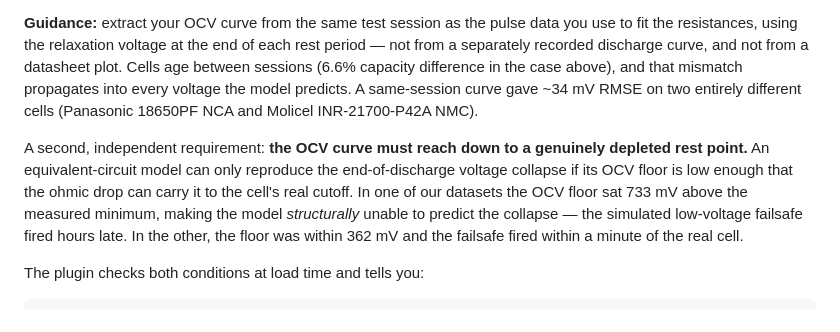
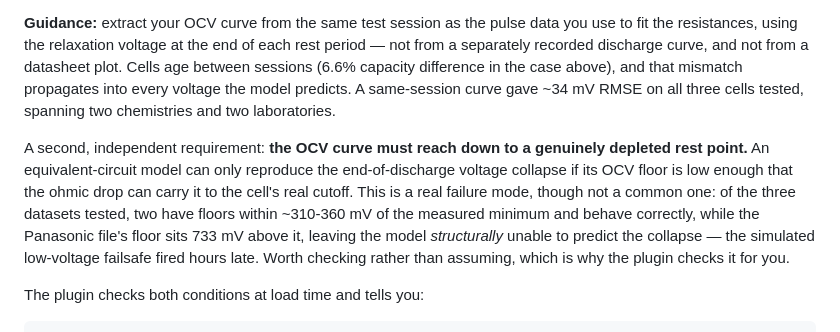
Before and after one commit to rponguil/gz_ecm_battery_plugin, a Markdown page: README.md, the part around the change. Drawn GitHub-style.

Commit message:
README: reconcile cell count and soften the OCV-floor claim
Two spots still described two validation cells, and the OCV-floor requirement
was worded as if the high-floor case were typical. The LG HG2 control showed
it is not: two of three datasets have floors within ~310-360 mV and work
correctly. It is a real and worth-checking failure mode, not a general
property of pulse-test protocols.

```diff
--- a/README.md
+++ b/README.md
@@ -89,16 +89,17 @@ Reproduce it with `python3 validation_data/validate_ocv_provenance.py`.
 fit the resistances, using the relaxation voltage at the end of each rest period — not from a
 separately recorded discharge curve, and not from a datasheet plot. Cells age between
 sessions (6.6% capacity difference in the case above), and that mismatch propagates into
-every voltage the model predicts. A same-session curve gave ~34 mV RMSE on two entirely
-different cells (Panasonic 18650PF NCA and Molicel INR-21700-P42A NMC).
+every voltage the model predicts. A same-session curve gave ~34 mV RMSE on all three cells
+tested, spanning two chemistries and two laboratories.
 
 A second, independent requirement: **the OCV curve must reach down to a genuinely depleted
 rest point.** An equivalent-circuit model can only reproduce the end-of-discharge voltage
 collapse if its OCV floor is low enough that the ohmic drop can carry it to the cell's real
-cutoff. In one of our datasets the OCV floor sat 733 mV above the measured minimum, making
-the model *structurally* unable to predict the collapse — the simulated low-voltage failsafe
-fired hours late. In the other, the floor was within 362 mV and the failsafe fired within a
-minute of the real cell.
+cutoff. This is a real failure mode, though not a common one: of the three datasets tested,
+two have floors within ~310-360 mV of the measured minimum and behave correctly, while the
+Panasonic file's floor sits 733 mV above it, leaving the model *structurally* unable to
+predict the collapse — the simulated low-voltage failsafe fired hours late. Worth checking
+rather than assuming, which is why the plugin checks it for you.
 
 The plugin checks both conditions at load time and tells you:
 
```
